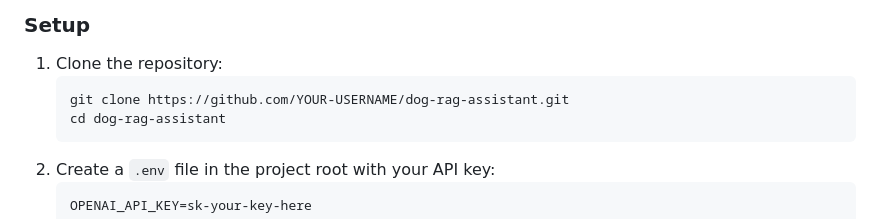
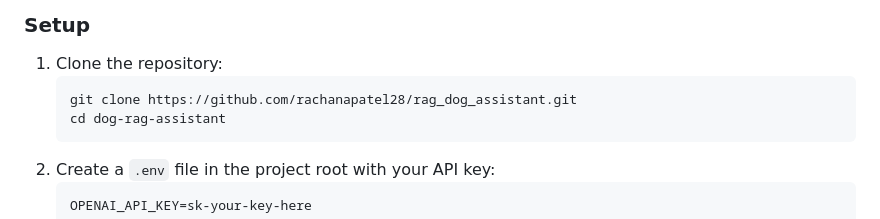
Before and after one commit to rachanapatel28/rag_dog_assistant, a Markdown page: README.md, the part around the change. GitHub-like rendering.

````diff
--- a/README.md
+++ b/README.md
@@ -46,7 +46,7 @@ containerized frontend/backend setup.
 ### Setup
 1. Clone the repository:
    ```
-   git clone https://github.com/YOUR-USERNAME/dog-rag-assistant.git
+   git clone https://github.com/rachanapatel28/rag_dog_assistant.git
    cd dog-rag-assistant
    ```
 2. Create a `.env` file in the project root with your API key:
````
